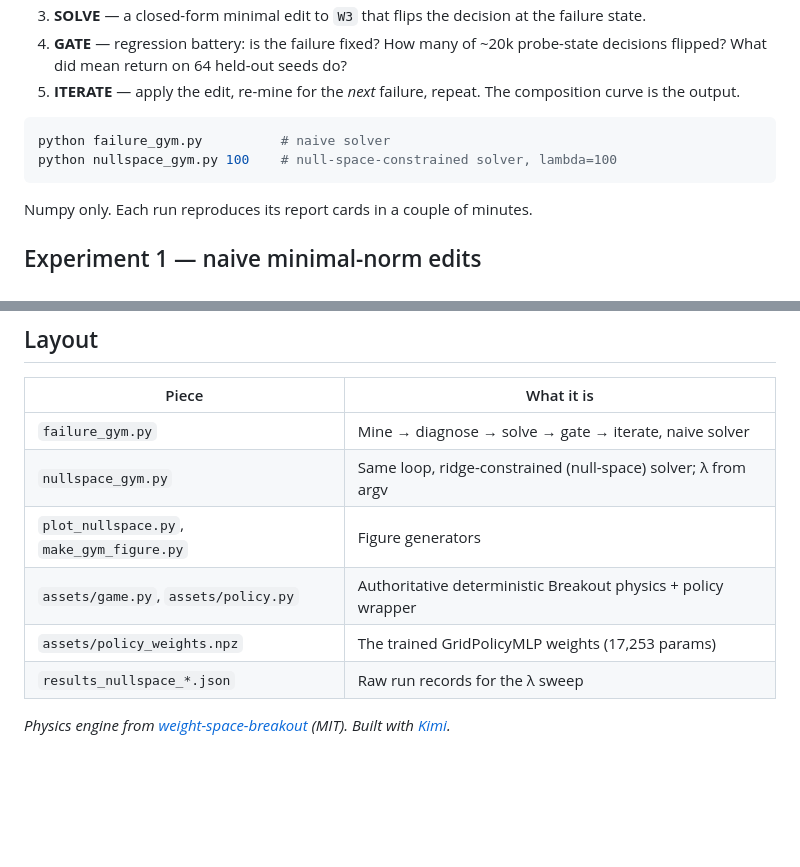
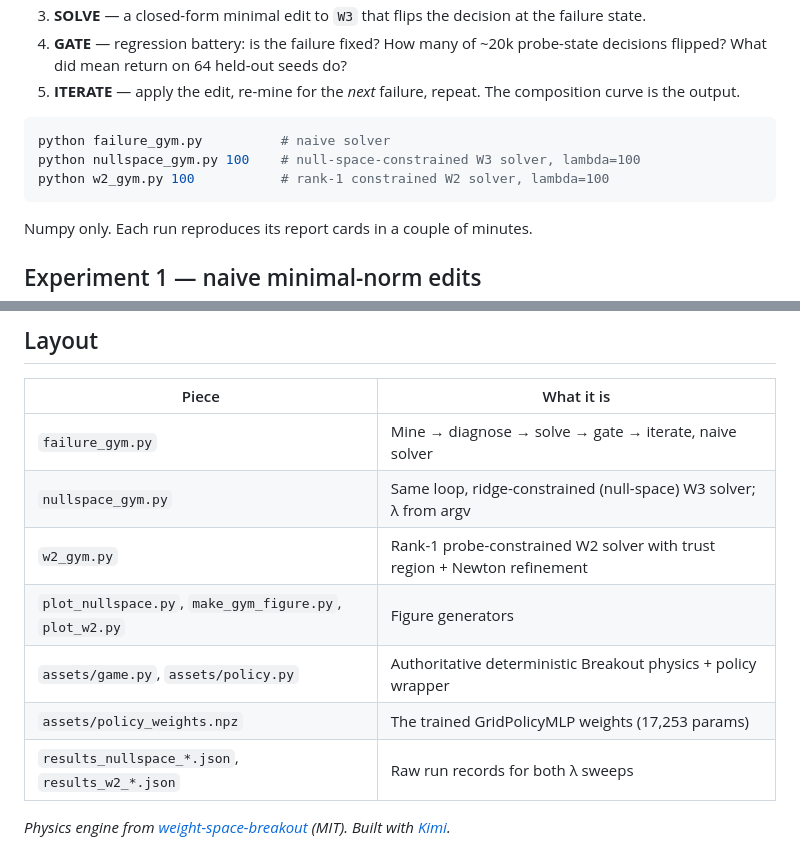
Before and after one commit to HarleyCoops/KimiBrainSurgery, a Markdown page: README.md, 2 parts joined by grey strips. GitHub-like rendering; blank space fills up the shorter version.

````diff
--- a/README.md
+++ b/README.md
@@ -18,7 +18,8 @@ Like an RL gym, except the training signal is *failures*:
 
 ```bash
 python failure_gym.py          # naive solver
-python nullspace_gym.py 100    # null-space-constrained solver, lambda=100
+python nullspace_gym.py 100    # null-space-constrained W3 solver, lambda=100
+python w2_gym.py 100           # rank-1 constrained W2 solver, lambda=100
 ```
 
 Numpy only. Each run reproduces its report cards in a couple of minutes.
@@ -59,10 +84,11 @@ Honest caveats: 17k parameters, final-layer edits only, greedy-play evaluation.
 | Piece | What it is |
 |---|---|
 | `failure_gym.py` | Mine → diagnose → solve → gate → iterate, naive solver |
-| `nullspace_gym.py` | Same loop, ridge-constrained (null-space) solver; λ from argv |
-| `plot_nullspace.py`, `make_gym_figure.py` | Figure generators |
+| `nullspace_gym.py` | Same loop, ridge-constrained (null-space) W3 solver; λ from argv |
+| `w2_gym.py` | Rank-1 probe-constrained W2 solver with trust region + Newton refinement |
+| `plot_nullspace.py`, `make_gym_figure.py`, `plot_w2.py` | Figure generators |
 | `assets/game.py`, `assets/policy.py` | Authoritative deterministic Breakout physics + policy wrapper |
 | `assets/policy_weights.npz` | The trained GridPolicyMLP weights (17,253 params) |
-| `results_nullspace_*.json` | Raw run records for the λ sweep |
+| `results_nullspace_*.json`, `results_w2_*.json` | Raw run records for both λ sweeps |
 
 *Physics engine from [weight-space-breakout](https://app.primeintellect.ai/dashboard/environments/harleycooper/weight-space-breakout) (MIT). Built with [Kimi](https://kimi.com).*
````
Also changed, not shown: other parts of README.md (+26 -2 lines), assets/w2.png (added), 8 other files.
